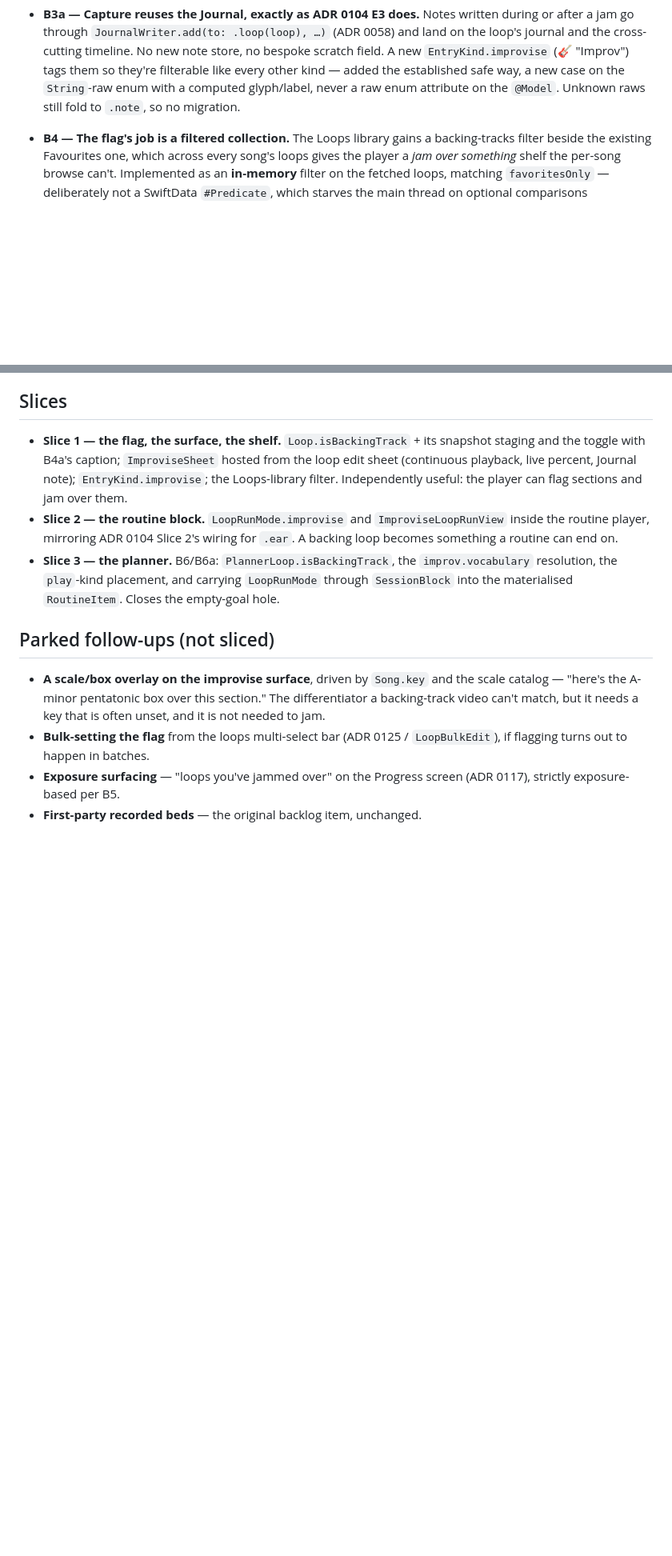
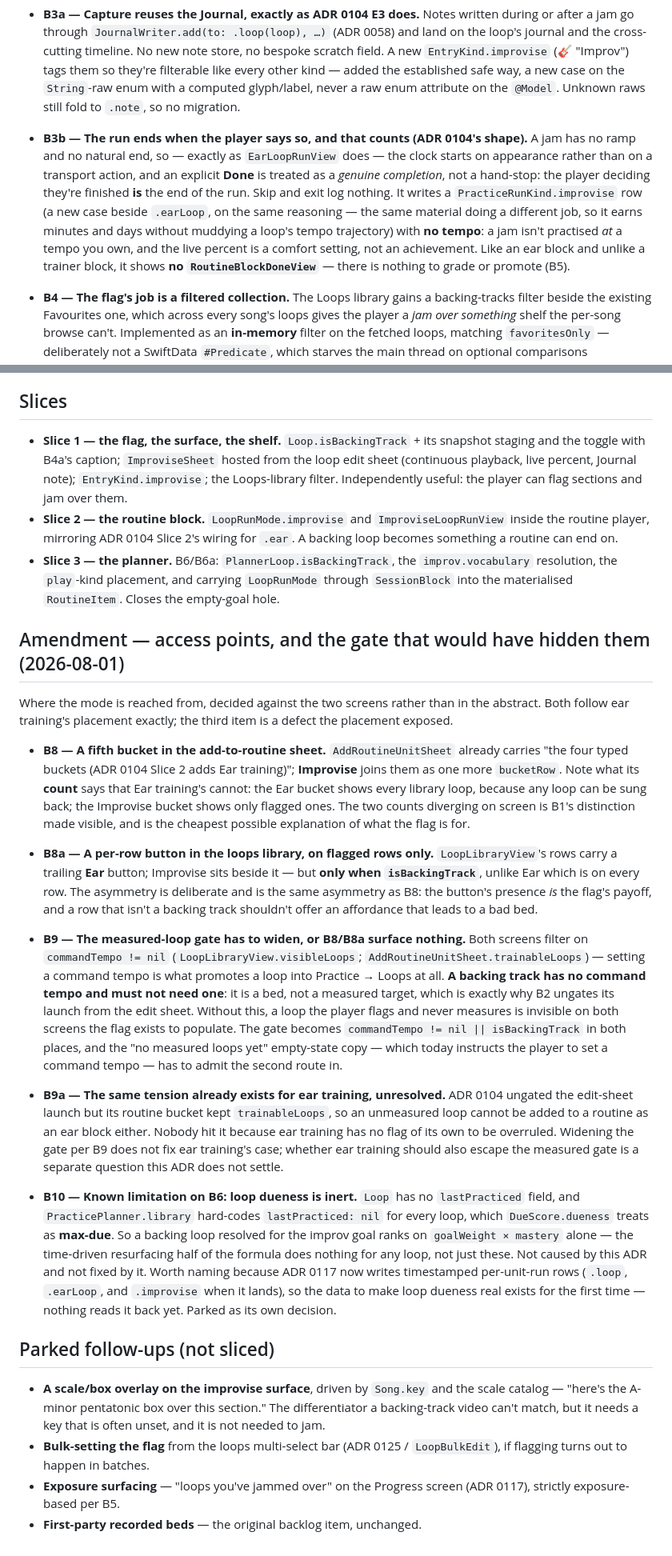
Before and after one commit to Tomisin-09/pocket-ios, a Markdown page: docs/decisions/0135-a-loop-can-be-a-backing-track.md, 2 parts joined by grey strips. Shown at 80% size. Rendered like a GitHub page; blank space fills up the shorter version.

Commit message:
ADR 0135: access points, the run's shape, and the gate that hides both
Placement decided against the two screens rather than in the abstract: a
fifth bucketRow in AddRoutineUnitSheet (ADR 0104 Slice 2 added Ear
training there, so this is the established extension), and a per-row
button in LoopLibraryView beside Ear — but only on flagged rows, unlike
Ear which is on every row. The Improvise count diverging from Ear's is
the flag explaining itself: any loop can be sung back, not every loop is
jammable.

Both are blocked by a gate neither screen advertises. LoopLibraryView and
AddRoutineUnitSheet filter on `commandTempo != nil` — setting a command
tempo is what promotes a loop into Practice → Loops at all. A backing
track has no command tempo by design, which is why B2 ungates its launch
from the edit sheet, so a flagged unmeasured loop would be invisible on
exactly the two screens the flag exists to populate. Gate widens to
`|| isBackingTrack`, empty-state copy has to admit the second route. Note
the same tension already exists for ear blocks and is left unresolved.

B3b pins the run's shape from EarLoopRunView: no ramp and no natural end,
so the clock starts on appearance and an explicit Done is a genuine
completion rather than a hand-stop. Skip and exit log nothing. New
PracticeRunKind.improvise beside .earLoop, no tempo — the live percent is
a comfort setting, not an achievement — and no RoutineBlockDoneView,
since there is nothing to grade.

B10 records a limitation found while tracing B6 and not caused by it:
Loop has no lastPracticed, PracticePlanner.library hard-codes nil, and
DueScore reads nil as max-due — so the formula collapses to mastery alone
for every loop candidate. ADR 0117's rows are timestamped, so the data to
fix it exists; nothing reads it back.

ADR and backlog only; no Swift.

Co-Authored-By: Claude Opus 5 <noreply@anthropic.com>

```diff
--- a/docs/decisions/0135-a-loop-can-be-a-backing-track.md
+++ b/docs/decisions/0135-a-loop-can-be-a-backing-track.md
@@ -74,6 +74,16 @@ Improvising has no unit in the library that can serve it. A backing loop is exac
   `EntryKind.improvise` (🎸 "Improv") tags them so they're filterable like every other kind — added
   the established safe way, a new case on the `String`-raw enum with a computed glyph/label, never a
   raw enum attribute on the `@Model`. Unknown raws still fold to `.note`, so no migration.
+
+- **B3b — The run ends when the player says so, and that counts (ADR 0104's shape).** A jam has no
+  ramp and no natural end, so — exactly as `EarLoopRunView` does — the clock starts on appearance
+  rather than on a transport action, and an explicit **Done** is treated as a *genuine completion*,
+  not a hand-stop: the player deciding they're finished **is** the end of the run. Skip and exit log
+  nothing. It writes a `PracticeRunKind.improvise` row (a new case beside `.earLoop`, on the same
+  reasoning — the same material doing a different job, so it earns minutes and days without muddying
+  a loop's tempo trajectory) with **no tempo**: a jam isn't practised *at* a tempo you own, and the
+  live percent is a comfort setting, not an achievement. Like an ear block and unlike a trainer
+  block, it shows **no `RoutineBlockDoneView`** — there is nothing to grade or promote (B5).
 
 - **B4 — The flag's job is a filtered collection.** The Loops library gains a backing-tracks filter
   beside the existing Favourites one, which across every song's loops gives the player a *jam over
@@ -172,6 +182,48 @@ Improvising has no unit in the library that can serve it. A backing loop is exac
   the `play`-kind placement, and carrying `LoopRunMode` through `SessionBlock` into the materialised
   `RoutineItem`. Closes the empty-goal hole.
 
+## Amendment — access points, and the gate that would have hidden them (2026-08-01)
+
+Where the mode is reached from, decided against the two screens rather than in the abstract. Both
+follow ear training's placement exactly; the third item is a defect the placement exposed.
+
+- **B8 — A fifth bucket in the add-to-routine sheet.** `AddRoutineUnitSheet` already carries "the four
+  typed buckets (ADR 0104 Slice 2 adds Ear training)"; **Improvise** joins them as one more
+  `bucketRow`. Note what its **count** says that Ear training's cannot: the Ear bucket shows every
+  library loop, because any loop can be sung back; the Improvise bucket shows only flagged ones. The
+  two counts diverging on screen is B1's distinction made visible, and is the cheapest possible
+  explanation of what the flag is for.
+
+- **B8a — A per-row button in the loops library, on flagged rows only.** `LoopLibraryView`'s rows
+  carry a trailing **Ear** button; Improvise sits beside it — but **only when `isBackingTrack`**,
+  unlike Ear which is on every row. The asymmetry is deliberate and is the same asymmetry as B8: the
+  button's presence *is* the flag's payoff, and a row that isn't a backing track shouldn't offer an
+  affordance that leads to a bad bed.
+
+- **B9 — The measured-loop gate has to widen, or B8/B8a surface nothing.** Both screens filter on
+  `commandTempo != nil` (`LoopLibraryView.visibleLoops`; `AddRoutineUnitSheet.trainableLoops`) —
+  setting a command tempo is what promotes a loop into Practice → Loops at all. **A backing track has
+  no command tempo and must not need one**: it is a bed, not a measured target, which is exactly why
+  B2 ungates its launch from the edit sheet. Without this, a loop the player flags and never measures
+  is invisible on both screens the flag exists to populate. The gate becomes
+  `commandTempo != nil || isBackingTrack` in both places, and the "no measured loops yet" empty-state
+  copy — which today instructs the player to set a command tempo — has to admit the second route in.
+
+- **B9a — The same tension already exists for ear training, unresolved.** ADR 0104 ungated the
+  edit-sheet launch but its routine bucket kept `trainableLoops`, so an unmeasured loop cannot be
+  added to a routine as an ear block either. Nobody hit it because ear training has no flag of its own
+  to be overruled. Widening the gate per B9 does not fix ear training's case; whether ear training
+  should also escape the measured gate is a separate question this ADR does not settle.
+
+- **B10 — Known limitation on B6: loop dueness is inert.** `Loop` has no `lastPracticed` field, and
+  `PracticePlanner.library` hard-codes `lastPracticed: nil` for every loop, which `DueScore.dueness`
+  treats as **max-due**. So a backing loop resolved for the improv goal ranks on `goalWeight ×
+  mastery` alone — the time-driven resurfacing half of the formula does nothing for any loop, not
+  just these. Not caused by this ADR and not fixed by it. Worth naming because ADR 0117 now writes
+  timestamped per-unit-run rows (`.loop`, `.earLoop`, and `.improvise` when it lands), so the data to
+  make loop dueness real exists for the first time — nothing reads it back yet. Parked as its own
+  decision.
+
 ## Parked follow-ups (not sliced)
 
 - **A scale/box overlay on the improvise surface**, driven by `Song.key` and the scale catalog —
```
Also changed, not shown: docs/backlog.md (+20 -1 lines).
